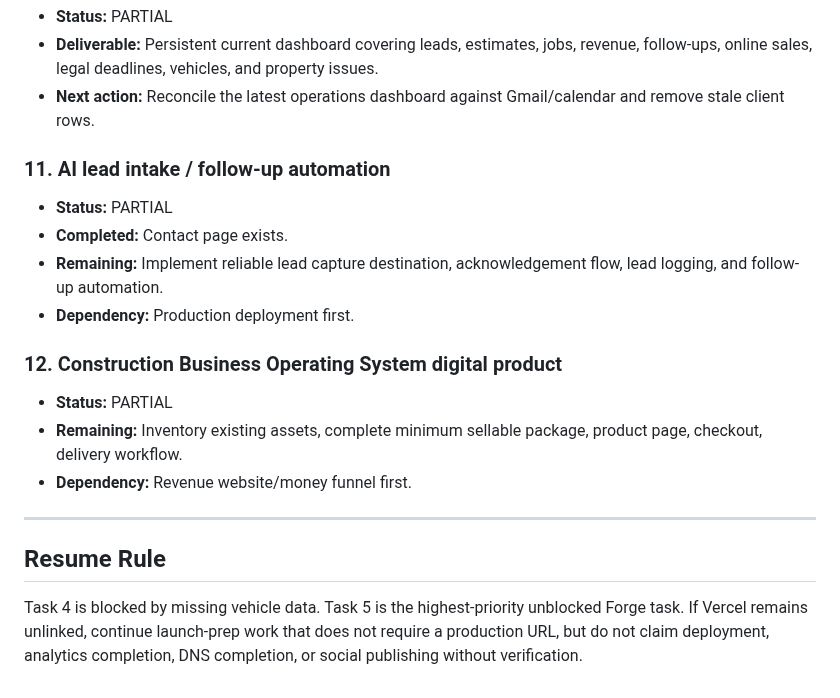
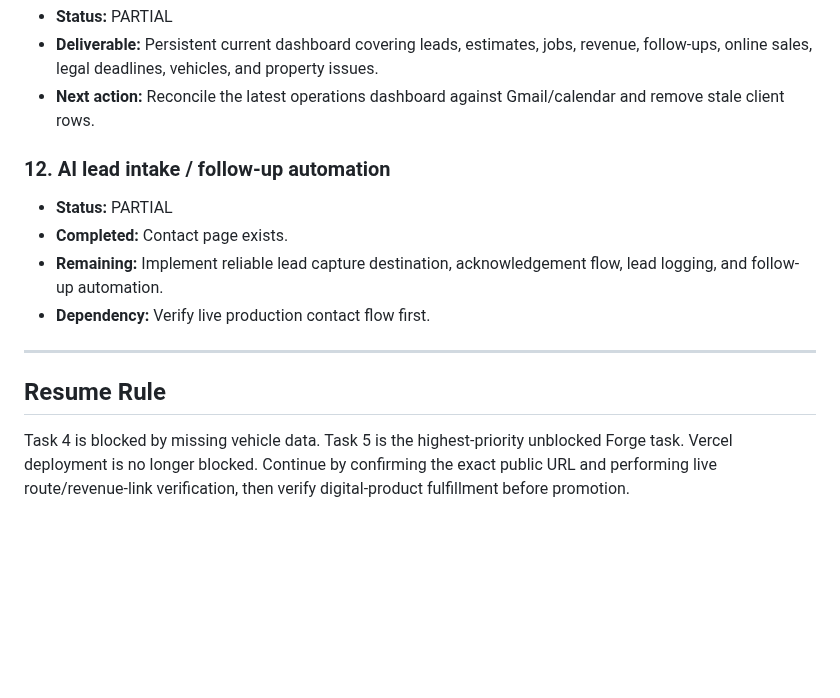
Before and after one commit to jrepp82/contractor-tested-picks-site, a Markdown page: FORGE_PRODUCTION_QUEUE.md, the part around one of its changes. Drawn GitHub-style; blank space fills up the shorter version.

```diff
--- a/FORGE_PRODUCTION_QUEUE.md
+++ b/FORGE_PRODUCTION_QUEUE.md
@@ -85,19 +94,14 @@
 - **Deliverable:** Persistent current dashboard covering leads, estimates, jobs, revenue, follow-ups, online sales, legal deadlines, vehicles, and property issues.
 - **Next action:** Reconcile the latest operations dashboard against Gmail/calendar and remove stale client rows.
 
-### 11. AI lead intake / follow-up automation
+### 12. AI lead intake / follow-up automation
 - **Status:** PARTIAL
 - **Completed:** Contact page exists.
 - **Remaining:** Implement reliable lead capture destination, acknowledgement flow, lead logging, and follow-up automation.
-- **Dependency:** Production deployment first.
-
-### 12. Construction Business Operating System digital product
-- **Status:** PARTIAL
-- **Remaining:** Inventory existing assets, complete minimum sellable package, product page, checkout, delivery workflow.
-- **Dependency:** Revenue website/money funnel first.
+- **Dependency:** Verify live production contact flow first.
 
 ---
 
 ## Resume Rule
 
-Task 4 is blocked by missing vehicle data. Task 5 is the highest-priority unblocked Forge task. If Vercel remains unlinked, continue launch-prep work that does not require a production URL, but do not claim deployment, analytics completion, DNS completion, or social publishing without verification.
+Task 4 is blocked by missing vehicle data. Task 5 is the highest-priority unblocked Forge task. Vercel deployment is no longer blocked. Continue by confirming the exact public URL and performing live route/revenue-link verification, then verify digital-product fulfillment before promotion.
```
Also changed, not shown: other parts of FORGE_PRODUCTION_QUEUE.md (+29 -20 lines).
